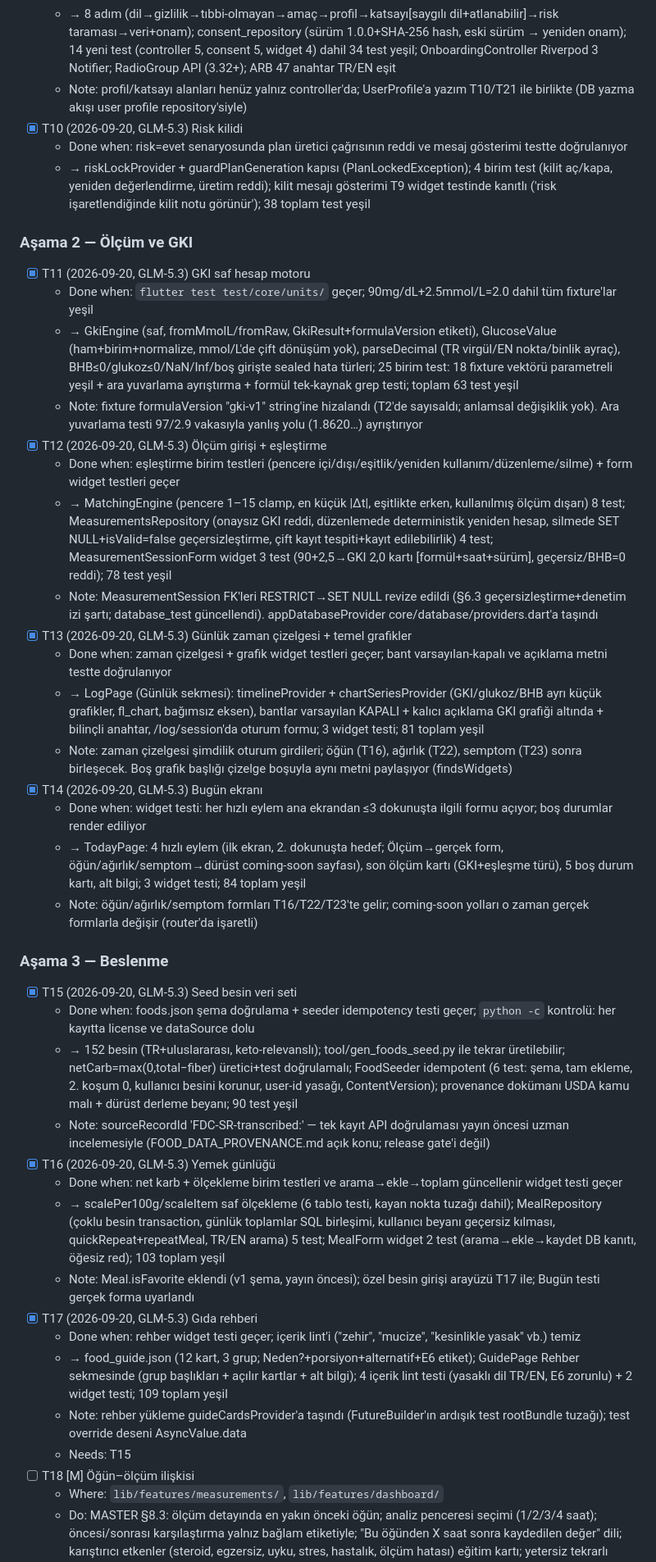
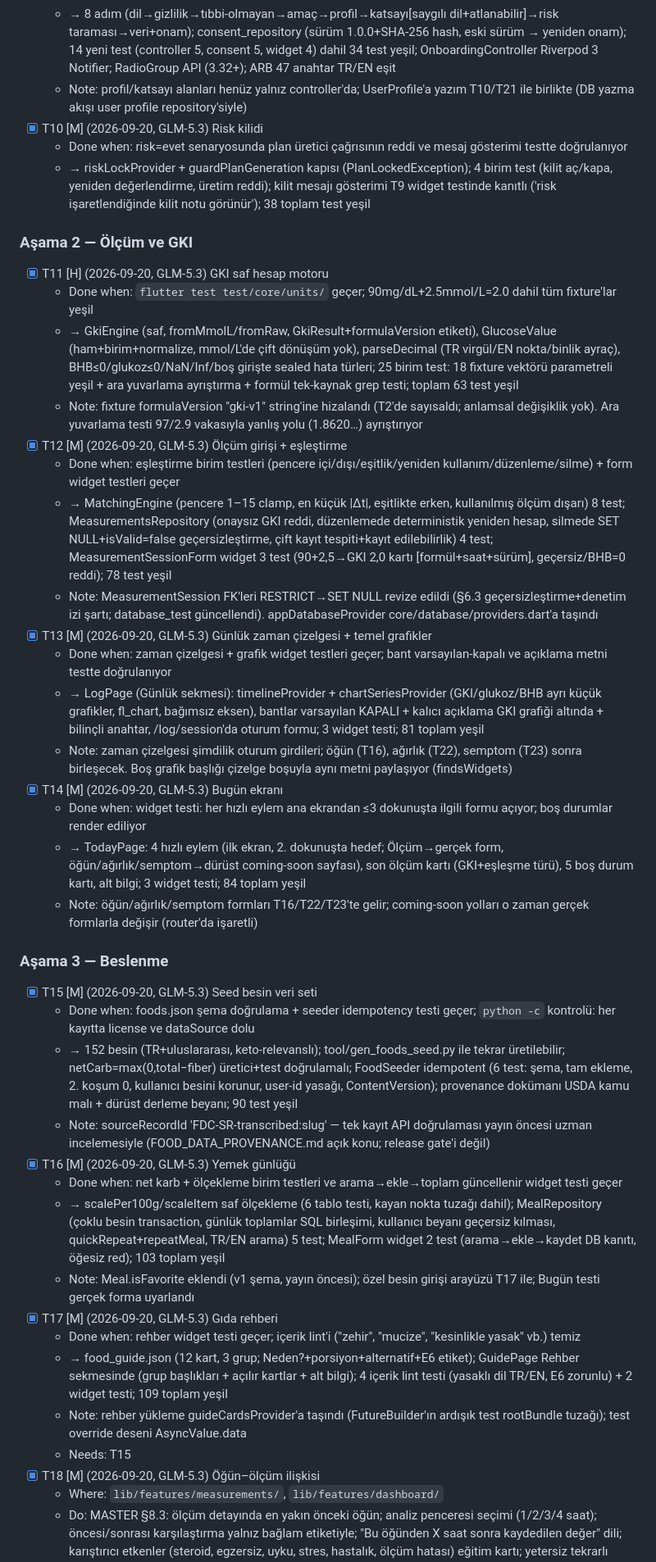
Before and after one commit to XPersPective/n-keto-tracker, a Markdown page: PROJECT_BRAIN.md, the part around one of its changes. Shown at 82% size. Rendered like a GitHub page.

Commit message:
chore(brain): durum temizliği — §4 itme haritası, T15/T18 kapanışı, header T27'ye işaret

```diff
--- a/PROJECT_BRAIN.md
+++ b/PROJECT_BRAIN.md
@@ -374,43 +497,43 @@ n-keto-tracker/
   - Done when: her adımın widget testi + ileri akış testi geçer; onam hash'i DB'de; onboarding ARB + ekranlarında hastalık adı lint'i temiz
   - → 8 adım (dil→gizlilik→tıbbi-olmayan→amaç→profil→katsayı[saygılı dil+atlanabilir]→risk taraması→veri+onam); consent_repository (sürüm 1.0.0+SHA-256 hash, eski sürüm → yeniden onam); 14 yeni test (controller 5, consent 5, widget 4) dahil 34 test yeşil; OnboardingController Riverpod 3 Notifier; RadioGroup API (3.32+); ARB 47 anahtar TR/EN eşit
   - Note: profil/katsayı alanları henüz yalnız controller'da; UserProfile'a yazım T10/T21 ile birlikte (DB yazma akışı user profile repository'siyle)
-- [x] T10 (2026-09-20, GLM-5.3) Risk kilidi
+- [x] T10 [M] (2026-09-20, GLM-5.3) Risk kilidi
   - Done when: risk=evet senaryosunda plan üretici çağrısının reddi ve mesaj gösterimi testte doğrulanıyor
   - → riskLockProvider + guardPlanGeneration kapısı (PlanLockedException); 4 birim test (kilit aç/kapa, yeniden değerlendirme, üretim reddi); kilit mesajı gösterimi T9 widget testinde kanıtlı ('risk işaretlendiğinde kilit notu görünür'); 38 toplam test yeşil
 
 ### Aşama 2 — Ölçüm ve GKI
-- [x] T11 (2026-09-20, GLM-5.3) GKI saf hesap motoru
+- [x] T11 [H] (2026-09-20, GLM-5.3) GKI saf hesap motoru
   - Done when: `flutter test test/core/units/` geçer; 90mg/dL+2.5mmol/L=2.0 dahil tüm fixture'lar yeşil
   - → GkiEngine (saf, fromMmolL/fromRaw, GkiResult+formulaVersion etiketi), GlucoseValue (ham+birim+normalize, mmol/L'de çift dönüşüm yok), parseDecimal (TR virgül/EN nokta/binlik ayraç), BHB≤0/glukoz≤0/NaN/Inf/boş girişte sealed hata türleri; 25 birim test: 18 fixture vektörü parametreli yeşil + ara yuvarlama ayrıştırma + formül tek-kaynak grep testi; toplam 63 test yeşil
   - Note: fixture formulaVersion "gki-v1" string'ine hizalandı (T2'de sayısaldı; anlamsal değişiklik yok). Ara yuvarlama testi 97/2.9 vakasıyla yanlış yolu (1.8620…) ayrıştırıyor
-- [x] T12 (2026-09-20, GLM-5.3) Ölçüm girişi + eşleştirme
+- [x] T12 [M] (2026-09-20, GLM-5.3) Ölçüm girişi + eşleştirme
   - Done when: eşleştirme birim testleri (pencere içi/dışı/eşitlik/yeniden kullanım/düzenleme/silme) + form widget testleri geçer
   - → MatchingEngine (pencere 1–15 clamp, en küçük |Δt|, eşitlikte erken, kullanılmış ölçüm dışarı) 8 test; MeasurementsRepository (onaysız GKI reddi, düzenlemede deterministik yeniden hesap, silmede SET NULL+isValid=false geçersizleştirme, çift kayıt tespiti+kayıt edilebilirlik) 4 test; MeasurementSessionForm widget 3 test (90+2,5→GKI 2,0 kartı [formül+saat+sürüm], geçersiz/BHB=0 reddi); 78 test yeşil
   - Note: MeasurementSession FK'leri RESTRICT→SET NULL revize edildi (§6.3 geçersizleştirme+denetim izi şartı; database_test güncellendi). appDatabaseProvider core/database/providers.dart'a taşındı
-- [x] T13 (2026-09-20, GLM-5.3) Günlük zaman çizelgesi + temel grafikler
+- [x] T13 [M] (2026-09-20, GLM-5.3) Günlük zaman çizelgesi + temel grafikler
   - Done when: zaman çizelgesi + grafik widget testleri geçer; bant varsayılan-kapalı ve açıklama metni testte doğrulanıyor
   - → LogPage (Günlük sekmesi): timelineProvider + chartSeriesProvider (GKI/glukoz/BHB ayrı küçük grafikler, fl_chart, bağımsız eksen), bantlar varsayılan KAPALI + kalıcı açıklama GKI grafiği altında + bilinçli anahtar, /log/session'da oturum formu; 3 widget testi; 81 toplam yeşil
   - Note: zaman çizelgesi şimdilik oturum girdileri; öğün (T16), ağırlık (T22), semptom (T23) sonra birleşecek. Boş grafik başlığı çizelge boşuyla aynı metni paylaşıyor (findsWidgets)
-- [x] T14 (2026-09-20, GLM-5.3) Bugün ekranı
+- [x] T14 [M] (2026-09-20, GLM-5.3) Bugün ekranı
   - Done when: widget testi: her hızlı eylem ana ekrandan ≤3 dokunuşta ilgili formu açıyor; boş durumlar render ediliyor
   - → TodayPage: 4 hızlı eylem (ilk ekran, 2. dokunuşta hedef; Ölçüm→gerçek form, öğün/ağırlık/semptom→dürüst coming-soon sayfası), son ölçüm kartı (GKI+eşleşme türü), 5 boş durum kartı, alt bilgi; 3 widget testi; 84 toplam yeşil
   - Note: öğün/ağırlık/semptom formları T16/T22/T23'te gelir; coming-soon yolları o zaman gerçek formlarla değişir (router'da işaretli)
 
 ### Aşama 3 — Beslenme
-- [x] T15 (2026-09-20, GLM-5.3) Seed besin veri seti
+- [x] T15 [M] (2026-09-20, GLM-5.3) Seed besin veri seti
   - Done when: foods.json şema doğrulama + seeder idempotency testi geçer; `python -c` kontrolü: her kayıtta license ve dataSource dolu
   - → 152 besin (TR+uluslararası, keto-relevanslı); tool/gen_foods_seed.py ile tekrar üretilebilir; netCarb=max(0,total−fiber) üretici+test doğrulamalı; FoodSeeder idempotent (6 test: şema, tam ekleme, 2. koşum 0, kullanıcı besini korunur, user-id yasağı, ContentVersion); provenance dokümanı USDA kamu malı + dürüst derleme beyanı; 90 test yeşil
-  - Note: sourceRecordId 'FDC-SR-transcribed:<slug>' — tek kayıt API doğrulaması yayın öncesi uzman incelemesiyle (FOOD_DATA_PROVENANCE.md açık konu; release gate'i değil)
-- [x] T16 (2026-09-20, GLM-5.3) Yemek günlüğü
+  - Note: sourceRecordId 'FDC-SR-transcribed:slug' — tek kayıt API doğrulaması yayın öncesi uzman incelemesiyle (FOOD_DATA_PROVENANCE.md açık konu; release gate'i değil)
+- [x] T16 [M] (2026-09-20, GLM-5.3) Yemek günlüğü
   - Done when: net karb + ölçekleme birim testleri ve arama→ekle→toplam güncellenir widget testi geçer
   - → scalePer100g/scaleItem saf ölçekleme (6 tablo testi, kayan nokta tuzağı dahil); MealRepository (çoklu besin transaction, günlük toplamlar SQL birleşimi, kullanıcı beyanı geçersiz kılması, quickRepeat+repeatMeal, TR/EN arama) 5 test; MealForm widget 2 test (arama→ekle→kaydet DB kanıtı, öğesiz red); 103 toplam yeşil
   - Note: Meal.isFavorite eklendi (v1 şema, yayın öncesi); özel besin girişi arayüzü T17 ile; Bugün testi gerçek forma uyarlandı
-- [x] T17 (2026-09-20, GLM-5.3) Gıda rehberi
+- [x] T17 [M] (2026-09-20, GLM-5.3) Gıda rehberi
   - Done when: rehber widget testi geçer; içerik lint'i ("zehir", "mucize", "kesinlikle yasak" vb.) temiz
   - → food_guide.json (12 kart, 3 grup; Neden?+porsiyon+alternatif+E6 etiket); GuidePage Rehber sekmesinde (grup başlıkları + açılır kartlar + alt bilgi); 4 içerik lint testi (yasaklı dil TR/EN, E6 zorunlu) + 2 widget testi; 109 toplam yeşil
   - Note: rehber yükleme guideCardsProvider'a taşındı (FutureBuilder'ın ardışık test rootBundle tuzağı); test override deseni AsyncValue.data
   - Needs: T15
-- [ ] T18 [M] Öğün–ölçüm ilişkisi
+- [x] T18 [M] (2026-09-20, GLM-5.3) Öğün–ölçüm ilişkisi
   - Where: `lib/features/measurements/`, `lib/features/dashboard/`
   - Do: MASTER §8.3: ölçüm detayında en yakın önceki öğün; analiz penceresi seçimi (1/2/3/4 saat); öncesi/sonrası karşılaştırma yalnız bağlam etiketiyle; "Bu öğünden X saat sonra kaydedilen değer" dili; karıştırıcı etkenler (steroid, egzersiz, uyku, stres, hastalık, ölçüm hatası) eğitim kartı; yetersiz tekrarlı veride korelasyon/öneri üretme yok
   - Done when: ilişki görünümü widget testi + nedensel dil lint'i ("bozdu", "yükseltti" yok) geçer
```
Also changed, not shown: other parts of PROJECT_BRAIN.md (+154 -31 lines).
